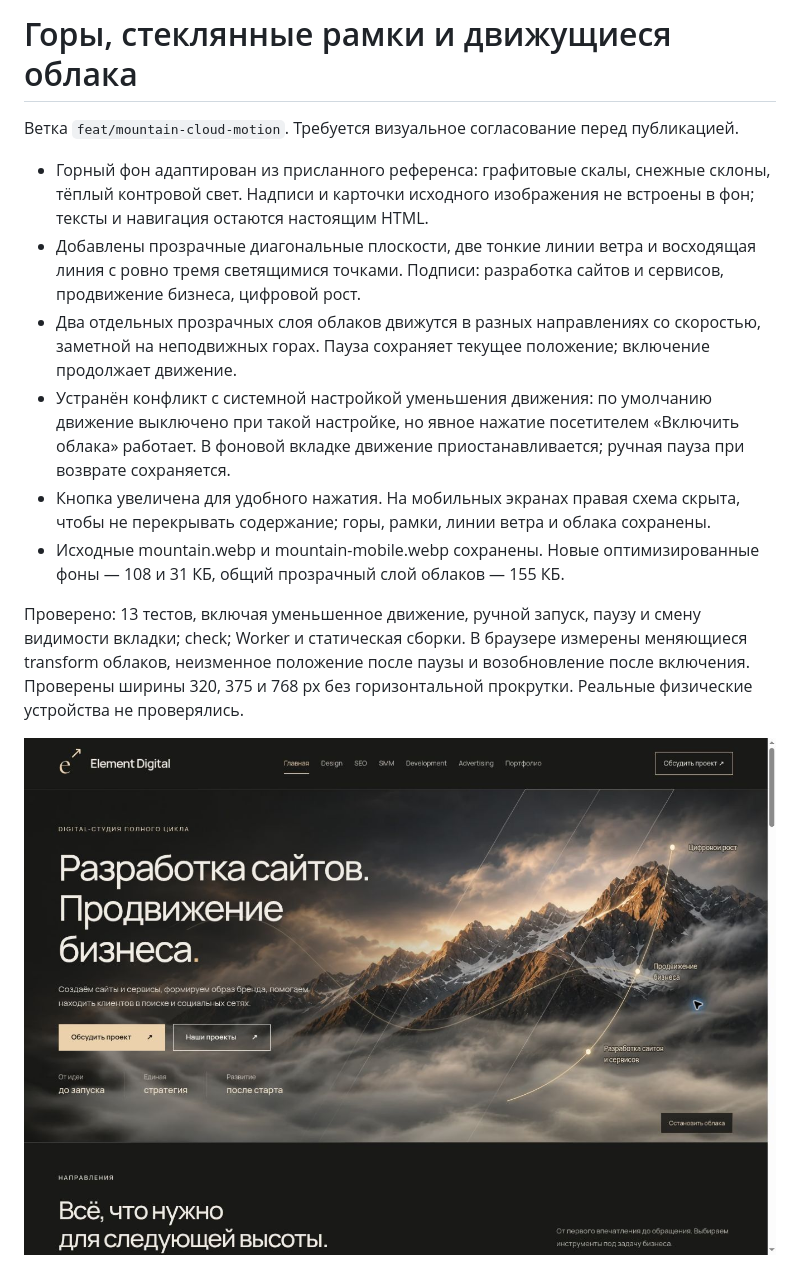
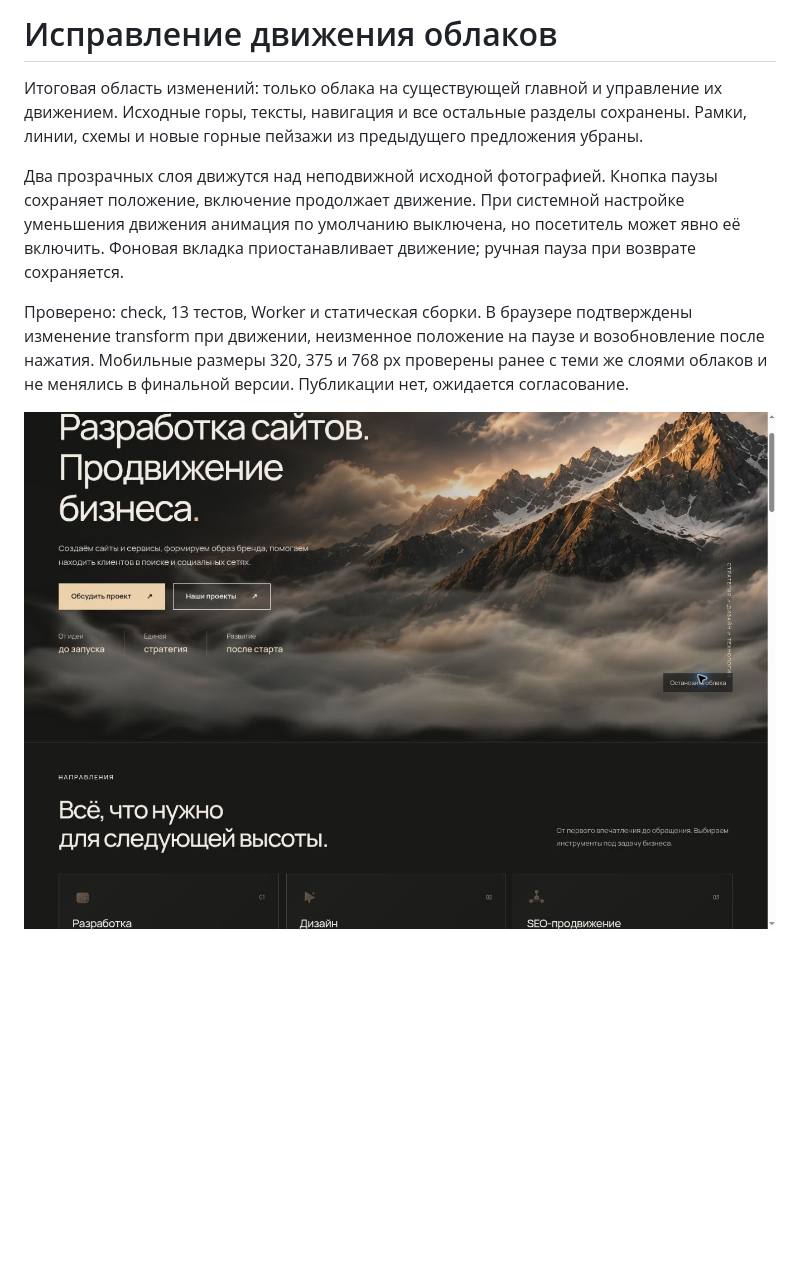
Before and after one commit to Kerbalis1/element-digital, a Markdown page: docs/mountain-cloud-review.md, the part around one of its changes. Drawn GitHub-style; pictures changed too: docs/review-images/mountain-cloud-review.png; blank space fills up the shorter version.

Commit message:
Limit change to cloud motion; preserve original mountains and remove all extra artwork

```diff
--- a/docs/mountain-cloud-review.md
+++ b/docs/mountain-cloud-review.md
@@ -1,13 +1,8 @@
-# Горы, стеклянные рамки и движущиеся облака
+# Исправление движения облаков
 
-Ветка `feat/mountain-cloud-motion`. Требуется визуальное согласование перед публикацией.
+Итоговая область изменений: только облака на существующей главной и управление их движением. Исходные горы, тексты, навигация и все остальные разделы сохранены. Рамки, линии, схемы и новые горные пейзажи из предыдущего предложения убраны.
 
-- Горный фон адаптирован из присланного референса: графитовые скалы, снежные склоны, тёплый контровой свет. Надписи и карточки исходного изображения не встроены в фон; тексты и навигация остаются настоящим HTML.
-- Добавлены прозрачные диагональные плоскости, две тонкие линии ветра и восходящая линия с ровно тремя светящимися точками. Подписи: разработка сайтов и сервисов, продвижение бизнеса, цифровой рост.
-- Два отдельных прозрачных слоя облаков движутся в разных направлениях со скоростью, заметной на неподвижных горах. Пауза сохраняет текущее положение; включение продолжает движение.
-- Устранён конфликт с системной настройкой уменьшения движения: по умолчанию движение выключено при такой настройке, но явное нажатие посетителем «Включить облака» работает. В фоновой вкладке движение приостанавливается; ручная пауза при возврате сохраняется.
-- Кнопка увеличена для удобного нажатия. На мобильных экранах правая схема скрыта, чтобы не перекрывать содержание; горы, рамки, линии ветра и облака сохранены.
-- Исходные mountain.webp и mountain-mobile.webp сохранены. Новые оптимизированные фоны — 108 и 31 КБ, общий прозрачный слой облаков — 155 КБ.
+Два прозрачных слоя движутся над неподвижной исходной фотографией. Кнопка паузы сохраняет положение, включение продолжает движение. При системной настройке уменьшения движения анимация по умолчанию выключена, но посетитель может явно её включить. Фоновая вкладка приостанавливает движение; ручная пауза при возврате сохраняется.
 
-Проверено: 13 тестов, включая уменьшенное движение, ручной запуск, паузу и смену видимости вкладки; check; Worker и статическая сборки. В браузере измерены меняющиеся transform облаков, неизменное положение после паузы и возобновление после включения. Проверены ширины 320, 375 и 768 px без горизонтальной прокрутки. Реальные физические устройства не проверялись.
+Проверено: check, 13 тестов, Worker и статическая сборки. В браузере подтверждены изменение transform при движении, неизменное положение на паузе и возобновление после нажатия. Мобильные размеры 320, 375 и 768 px проверены ранее с теми же слоями облаков и не менялись в финальной версии. Публикации нет, ожидается согласование.
 
```
Also changed, not shown: other parts of docs/mountain-cloud-review.md (+1 -1 lines), 5 other files.
